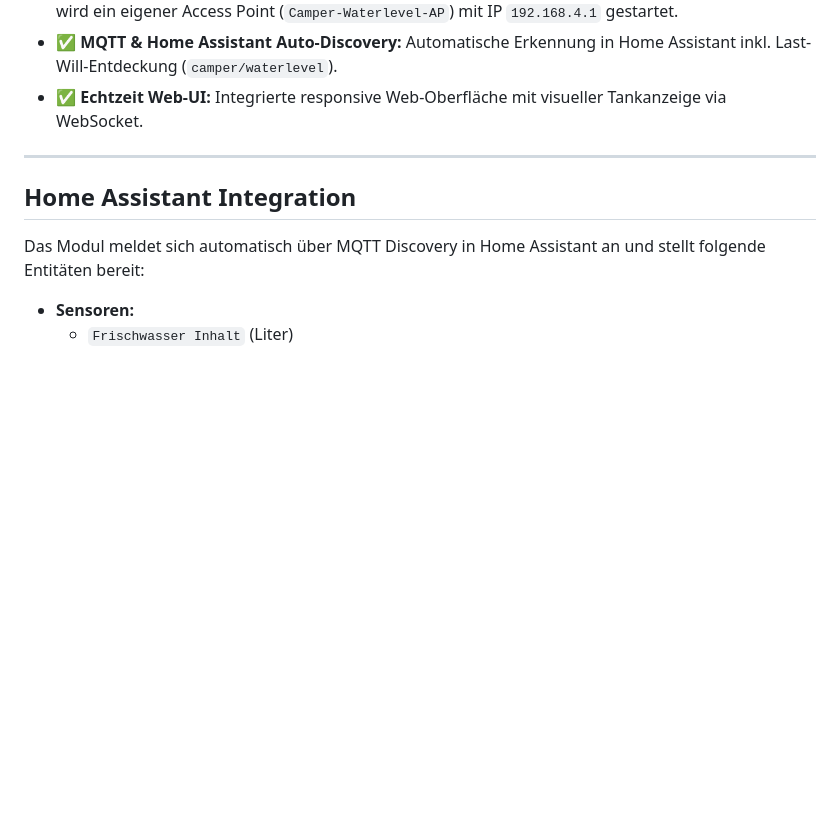
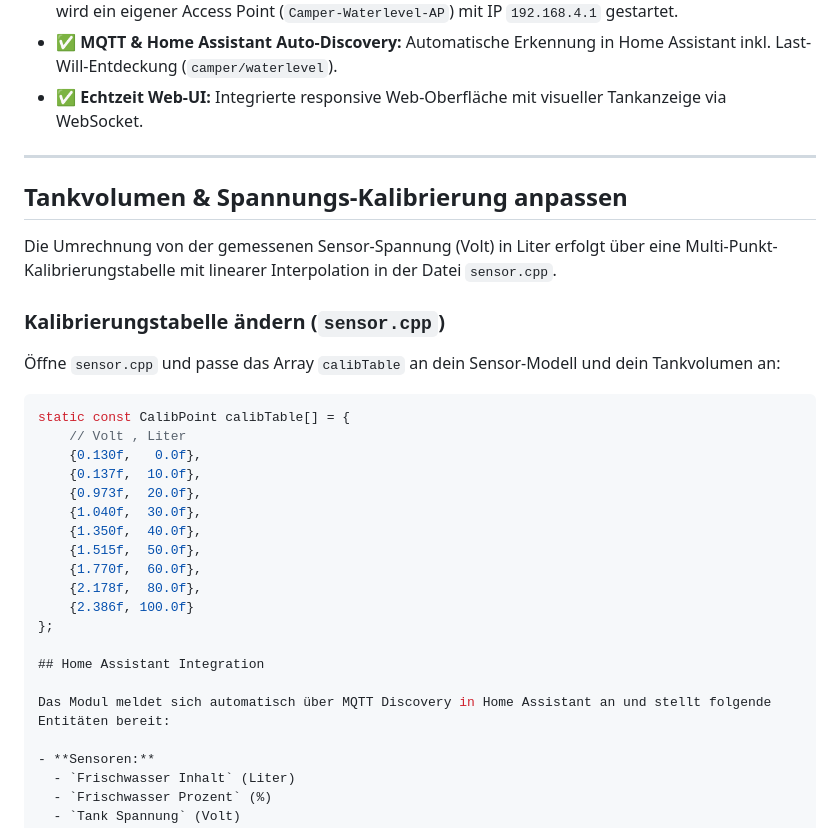
Before and after one commit to hflocki/camper_waterlevel, a Markdown page: README.md, the part around the change. GitHub-like rendering; blank space fills up the shorter version.

````diff
--- a/README.md
+++ b/README.md
@@ -54,6 +54,28 @@ Dieses Projekt basiert konzeptionell und strukturell auf dem Open-Source-Projekt
 
 ---
 
+## Tankvolumen & Spannungs-Kalibrierung anpassen
+
+Die Umrechnung von der gemessenen Sensor-Spannung (Volt) in Liter erfolgt über eine Multi-Punkt-Kalibrierungstabelle mit linearer Interpolation in der Datei `sensor.cpp`.
+
+### Kalibrierungstabelle ändern (`sensor.cpp`)
+
+Öffne `sensor.cpp` und passe das Array `calibTable` an dein Sensor-Modell und dein Tankvolumen an:
+
+```cpp
+static const CalibPoint calibTable[] = {
+    // Volt , Liter
+    {0.130f,   0.0f},
+    {0.137f,  10.0f},
+    {0.973f,  20.0f},
+    {1.040f,  30.0f},
+    {1.350f,  40.0f},
+    {1.515f,  50.0f},
+    {1.770f,  60.0f},
+    {2.178f,  80.0f},
+    {2.386f, 100.0f}
+};
+
 ## Home Assistant Integration
 
 Das Modul meldet sich automatisch über MQTT Discovery in Home Assistant an und stellt folgende Entitäten bereit:
````
